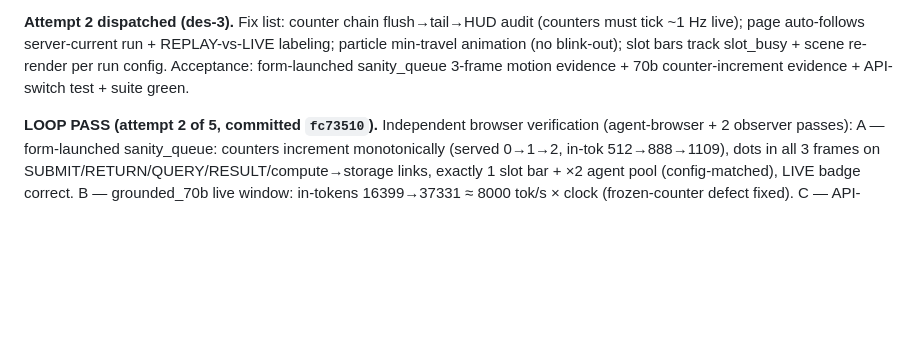
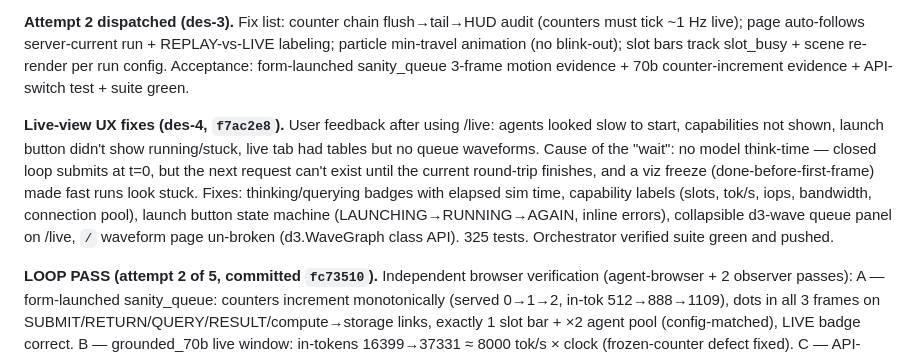
Before and after one commit to vagvaz/llm_db_sim, a Markdown page: .scratch/agent-db-sim/journal.md, the part around the change. Rendered like a GitHub page; blank space fills up the shorter version.

Commit message:
docs(journal): live-view UX fixes landed

```diff
--- a/.scratch/agent-db-sim/journal.md
+++ b/.scratch/agent-db-sim/journal.md
@@ -78,6 +78,8 @@ Chronological log of orchestration decisions and stage completions. Tickets hold
 
 **Attempt 2 dispatched (des-3).** Fix list: counter chain flush→tail→HUD audit (counters must tick ~1 Hz live); page auto-follows server-current run + REPLAY-vs-LIVE labeling; particle min-travel animation (no blink-out); slot bars track slot_busy + scene re-render per run config. Acceptance: form-launched sanity_queue 3-frame motion evidence + 70b counter-increment evidence + API-switch test + suite green.
 
+**Live-view UX fixes (des-4, `f7ac2e8`).** User feedback after using /live: agents looked slow to start, capabilities not shown, launch button didn't show running/stuck, live tab had tables but no queue waveforms. Cause of the "wait": no model think-time — closed loop submits at t=0, but the next request can't exist until the current round-trip finishes, and a viz freeze (done-before-first-frame) made fast runs look stuck. Fixes: thinking/querying badges with elapsed sim time, capability labels (slots, tok/s, iops, bandwidth, connection pool), launch button state machine (LAUNCHING→RUNNING→AGAIN, inline errors), collapsible d3-wave queue panel on /live, `/` waveform page un-broken (d3.WaveGraph class API). 325 tests. Orchestrator verified suite green and pushed.
+
 **LOOP PASS (attempt 2 of 5, committed `fc73510`).** Independent browser verification (agent-browser + 2 observer passes): A — form-launched sanity_queue: counters increment monotonically (served 0→1→2, in-tok 512→888→1109), dots in all 3 frames on SUBMIT/RETURN/QUERY/RESULT/compute→storage links, exactly 1 slot bar + ×2 agent pool (config-matched), LIVE badge correct. B — grounded_70b live window: in-tokens 16399→37331 ≈ 8000 tok/s × clock (frozen-counter defect fixed). C — API-launched run while page open: auto-switched sidebar run id, LIVE badge, correct scene, alive dots/counters. Suite 321 green. Minor noted: LIVE→REPLAY can flip while the page drains buffered rows of an already-finished fast run — acceptable semantics. Remaining loop goal items: user guide already covers /live; commit+push policy held throughout. des-3's text report was garbage but its landed code was verified directly by the orchestrator.
 
 **Sensitivity study #2 complete (fix-20, user request: DB-focused, many agents, inference over/under-provisioned).** 51 runs / 4.4 min / --jobs 8. Design: agents [64,128,256,512] × inference ladder s05..s16 (caps ×0.5..×16 grounded) + DB-bound instrument (slots=agents, f16 caps) sweeping topology/scale-out/coordinators/SSD + crossover cells. Findings: DB binds between 8× and 16× rungs (analytical f*≈8.4×, matches closed-chain model; at f16 DB util 1.000 every agent cell, attribution db-compute q-share 0.71–0.93); crossover agent-count-invariant in structure; topology at DB-bound: disagg N2 2.07 inf/s > central 1.23 > distributed 0.98; strongest lever = coordinators 1→2 (+82%); disagg compute doubling +73% then +6%, storage M ≈ null; SSD gens finally visible (gen3 −6.5% goodput vs enterprise). Pitfalls confirmed: admission-cohort horizon truncation at slots≪agents (byte-identical ≥128 agents at f≤4), queue-based attribution blind at f8 via admission waiting room (quantified study-1 blind spot), sim DB service mean reads ~10–13% below configured CSE (uniform, flagged for analysis follow-up), 512-agent goodput −20% below ceiling from horizon transient. 32 scenario tests. `5a3dd5e`. Analytical spot-checks MATCH (cycle −4.8…−9.1%).
```
